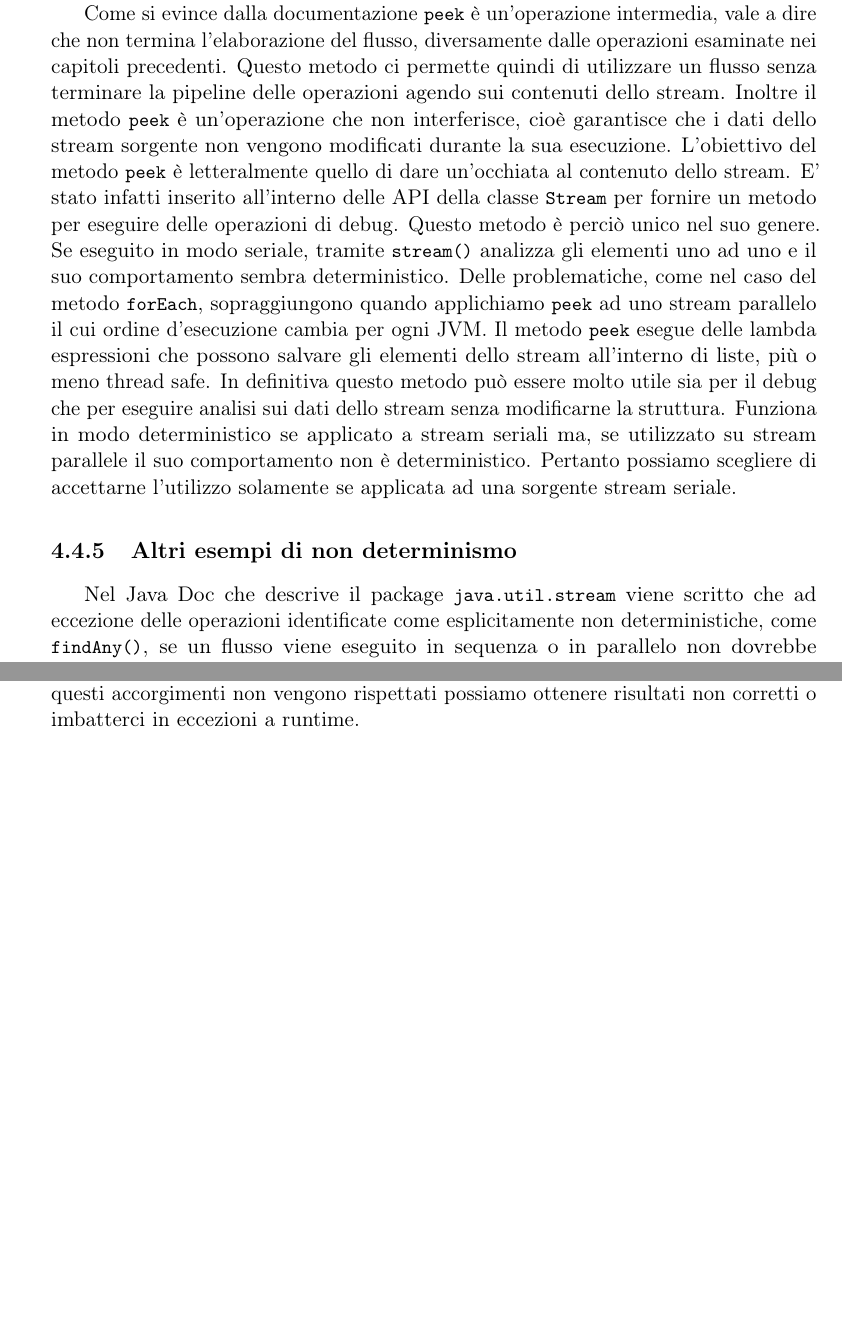
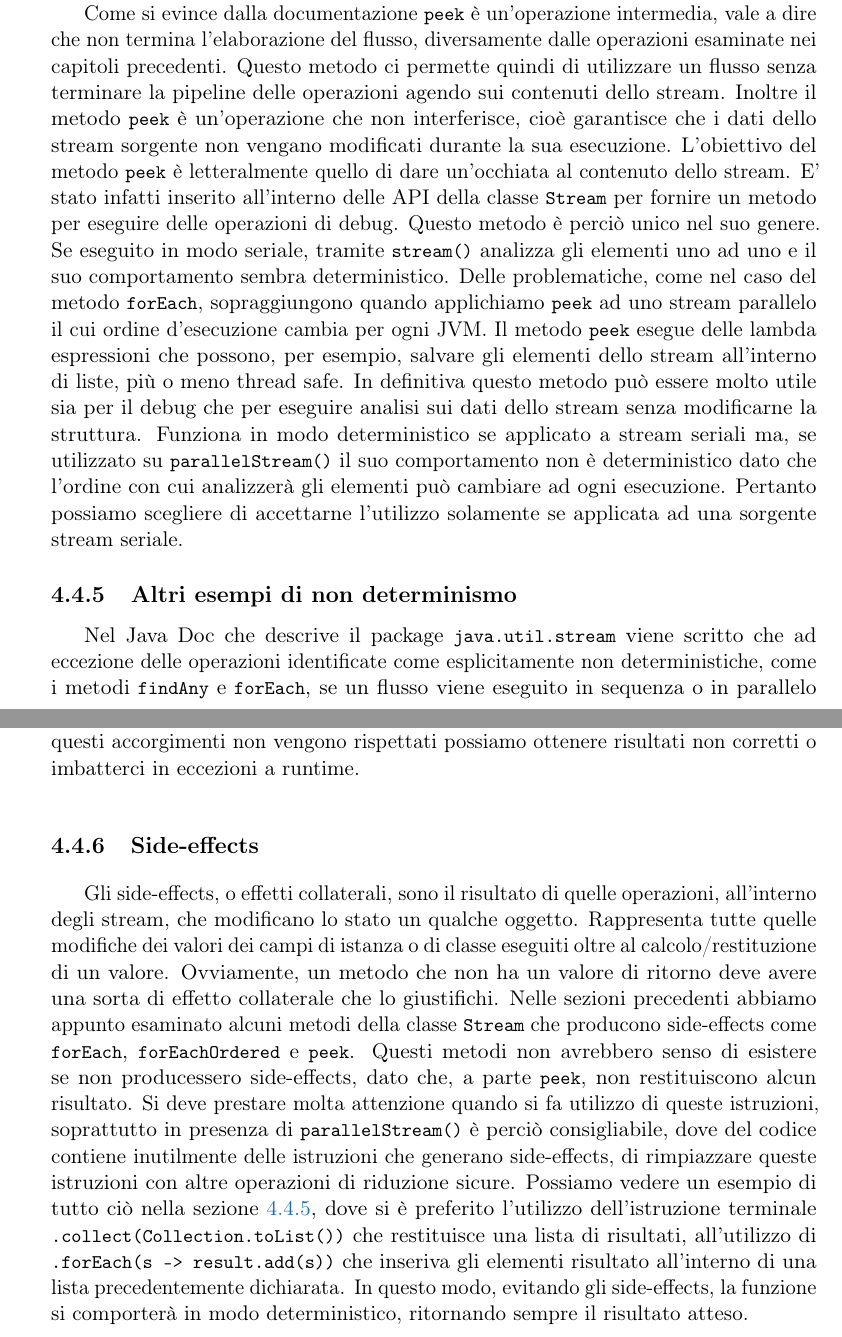
Before and after one commit to Brunsoft/Tesi-Magistrale, a LaTeX thesis (doc/tesi/Tesi.tex, which reads doc/tesi/capitoli/metodi-java-non-deterministici.tex): two parts of pages 74 and 76 of 79, joined at a grey line, cut so that both start at the same text, the shorter picture padded with empty space. Compiled offline with pdfLaTeX.

Commit message:
Aggiunta sezione side-effects
- Nuova sezione descrittiva degli side-effects
- Correzioni metodo stream.peek

```diff
--- a/doc/tesi/capitoli/metodi-java-non-deterministici.tex
+++ b/doc/tesi/capitoli/metodi-java-non-deterministici.tex
@@ -213,11 +213,12 @@
 		\subsection{Metodo peek(Consumer<? super T> action)}
 			Ritorna uno stream costituito dagli elementi dello stream, eseguendo inoltre l'azione indicata su ogni elemento mano a mano che tali elementi vengono consumati dal flusso risultante. Questa è un'operazione intermedia. Se richiamata su di un \lstinline|parallelStream()| può essere eseguita in qualsiasi momento e da qualsiasi thread. Se l'oerazione eseguita da \lstinline|peek| modifica lo stato condiviso si deve procedere con il fornire una adeguata sincronizzazione.
 
-			Come si evince dalla documentazione \lstinline|peek| è un'operazione intermedia, vale a dire che non termina l'elaborazione del flusso, diversamente dalle operazioni esaminate nei capitoli precedenti. Questo metodo ci permette quindi di utilizzare un flusso senza terminare la pipeline delle operazioni agendo sui contenuti dello stream. Inoltre il metodo \lstinline|peek| è un'operazione che non interferisce, cioè garantisce che i dati dello stream sorgente non vengono modificati durante la sua esecuzione. L'obiettivo del metodo \lstinline|peek| è letteralmente quello di dare un'occhiata al contenuto dello stream. E' stato infatti inserito all'interno delle API della classe \lstinline|Stream| per fornire un metodo per eseguire delle operazioni di debug. Questo metodo è perciò unico nel suo genere. Se eseguito in modo seriale, tramite \lstinline|stream()| analizza gli elementi uno ad uno e il suo comportamento sembra deterministico. Delle problematiche, come nel caso del metodo \lstinline|forEach|, sopraggiungono quando applichiamo \lstinline|peek| ad uno stream parallelo il cui ordine d'esecuzione cambia per ogni JVM. Il metodo \lstinline|peek| esegue delle lambda espressioni che possono salvare gli elementi dello stream all'interno di liste, più o meno thread safe. In definitiva questo metodo può essere molto utile sia per il debug che per eseguire analisi sui dati dello stream senza modificarne la struttura. Funziona in modo deterministico se applicato a stream seriali ma, se utilizzato su stream parallele il suo comportamento non è deterministico. Pertanto possiamo scegliere di accettarne l'utilizzo solamente se applicata ad una sorgente stream seriale.
+			Come si evince dalla documentazione \lstinline|peek| è un'operazione intermedia, vale a dire che non termina l'elaborazione del flusso, diversamente dalle operazioni esaminate nei capitoli precedenti. Questo metodo ci permette quindi di utilizzare un flusso senza terminare la pipeline delle operazioni agendo sui contenuti dello stream. Inoltre il metodo \lstinline|peek| è un'operazione che non interferisce, cioè garantisce che i dati dello stream sorgente non vengano modificati durante la sua esecuzione. L'obiettivo del metodo \lstinline|peek| è letteralmente quello di dare un'occhiata al contenuto dello stream. E' stato infatti inserito all'interno delle API della classe \lstinline|Stream| per fornire un metodo per eseguire delle operazioni di debug. Questo metodo è perciò unico nel suo genere. Se eseguito in modo seriale, tramite \lstinline|stream()| analizza gli elementi uno ad uno e il suo comportamento sembra deterministico. Delle problematiche, come nel caso del metodo \lstinline|forEach|, sopraggiungono quando applichiamo \lstinline|peek| ad uno stream parallelo il cui ordine d'esecuzione cambia per ogni JVM. Il metodo \lstinline|peek| esegue delle lambda espressioni che possono, per esempio, salvare gli elementi dello stream all'interno di liste, più o meno thread safe. In definitiva questo metodo può essere molto utile sia per il debug che per eseguire analisi sui dati dello stream senza modificarne la struttura. Funziona in modo deterministico se applicato a stream seriali ma, se utilizzato su \lstinline|parallelStream()| il suo comportamento non è deterministico dato che l'ordine con cui analizzerà gli elementi può cambiare ad ogni esecuzione. Pertanto possiamo scegliere di accettarne l'utilizzo solamente se applicata ad una sorgente stream seriale.
 
 
 		\subsection{Altri esempi di non determinismo}
-			Nel Java Doc che descrive il package \lstinline|java.util.stream| viene scritto che ad eccezione delle operazioni identificate come esplicitamente non deterministiche, come \lstinline|findAny()|, se un flusso viene eseguito in sequenza o in parallelo non dovrebbe modificare il risultato del calcolo. Con un po' di fantasia però si può pensare ad una procedura non deterministica che stampi risultati diversi se eseguita in modo seriale piuttosto che parallelo.
+		\label{esempi-non-det}
+			Nel Java Doc che descrive il package \lstinline|java.util.stream| viene scritto che ad eccezione delle operazioni identificate come esplicitamente non deterministiche, come i metodi \lstinline|findAny| e \lstinline|forEach|, se un flusso viene eseguito in sequenza o in parallelo non dovrebbe modificare il risultato del calcolo. Con un po' di fantasia però si può pensare ad una procedura non deterministica che stampi risultati diversi se eseguita in modo seriale piuttosto che parallelo.
 			%
 			\begin{lstlisting}[breaklines=true]
 	private List<String> foo() {
@@ -281,6 +282,10 @@
 			%
 			In un qualsiasi stream, parallelo o sequenziale, le operazioni contenute nella pipeline non devono modificare la sorgente dati, ad eccezione di alcune operazioni intermedie, inoltre le lambda che vengono passate, non devono dipendere dallo stato di qualche altro oggetto anche se esterno alla pipeline, devono quindi essere stateless. Se questi accorgimenti non vengono rispettati possiamo ottenere risultati non corretti o imbatterci in eccezioni a runtime.
 
+		\subsection{Side-effects}
+			Gli side-effects, o effetti collaterali, sono il risultato di quelle operazioni, all'interno degli stream, che modificano lo stato un qualche oggetto. Rappresenta tutte quelle modifiche dei valori dei campi di istanza o di classe eseguiti oltre al calcolo/restituzione di un valore. Ovviamente, un metodo che non ha un valore di ritorno deve avere una sorta di effetto collaterale che lo giustifichi. Nelle sezioni precedenti abbiamo appunto esaminato alcuni metodi della classe \lstinline|Stream| che producono side-effects come \lstinline|forEach|, \lstinline|forEachOrdered| e \lstinline|peek|. Questi metodi non avrebbero senso di esistere se non producessero side-effects, dato che, a parte \lstinline|peek|, non restituiscono alcun risultato. Si deve prestare molta attenzione quando si fa utilizzo di queste istruzioni, soprattutto in presenza di \lstinline|parallelStream()| è perciò consigliabile, dove del codice contiene inutilmente delle istruzioni che generano side-effects, di rimpiazzare queste istruzioni con altre operazioni di riduzione sicure.
+			Possiamo vedere un esempio di tutto ciò nella sezione \ref{esempi-non-det}, dove si è preferito l'utilizzo dell'istruzione terminale \lstinline|.collect(Collection.toList())| che restituisce una lista di risultati, all'utilizzo di \lstinline|.forEach(s -> result.add(s))| che inseriva gli elementi risultato all'interno di una lista precedentemente dichiarata. In questo modo, evitando gli side-effects, la funzione si comporterà in modo deterministico, ritornando sempre il risultato atteso.
+
 	\section{java.util.Random}
 		Un'istanza di questa classe può essere utilizzata per generare uno stream di numeri pseudocasuali a partire da un seed di 48-bit. Tale seed viene modificato ad ogni invocazione con l'utilizzo della formula \textit{LCF} (Linear Congruential Formula) ed utilizzato per il calcolo del successivo numero pseudocasuale.
 		\[ X_{n+1} = (aX_n + c) \quad \text{mod} \quad m\]
```
Also changed, not shown: doc/tesi/Tesi.pdf.
